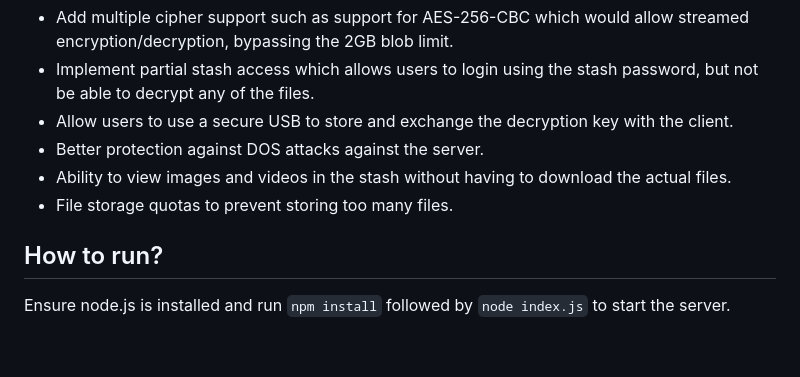
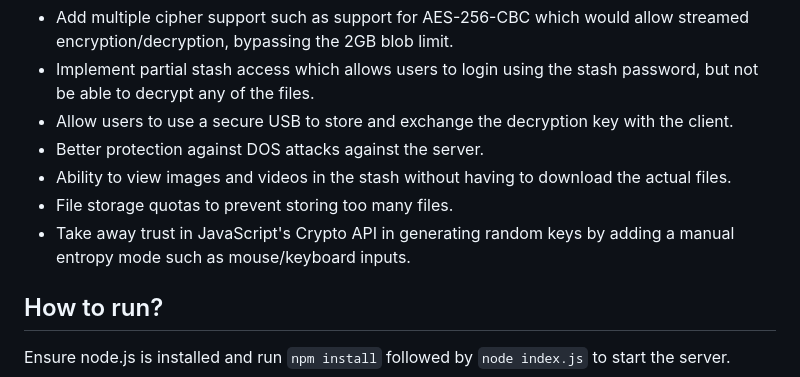
Before and after one commit to SpeedyCraftah/secure-stash, a Markdown page: README.md, the part around the change. Drawn GitHub-style; blank space fills up the shorter version.

```diff
--- a/README.md
+++ b/README.md
@@ -26,6 +26,7 @@ A remote storage stash written in Node.js which provides a front-end and back-en
 - Better protection against DOS attacks against the server.
 - Ability to view images and videos in the stash without having to download the actual files.
 - File storage quotas to prevent storing too many files.
+- Take away trust in JavaScript's Crypto API in generating random keys by adding a manual entropy mode such as mouse/keyboard inputs.
 
 ## How to run?
 Ensure node.js is installed and run `npm install` followed by `node index.js` to start the server.
```
